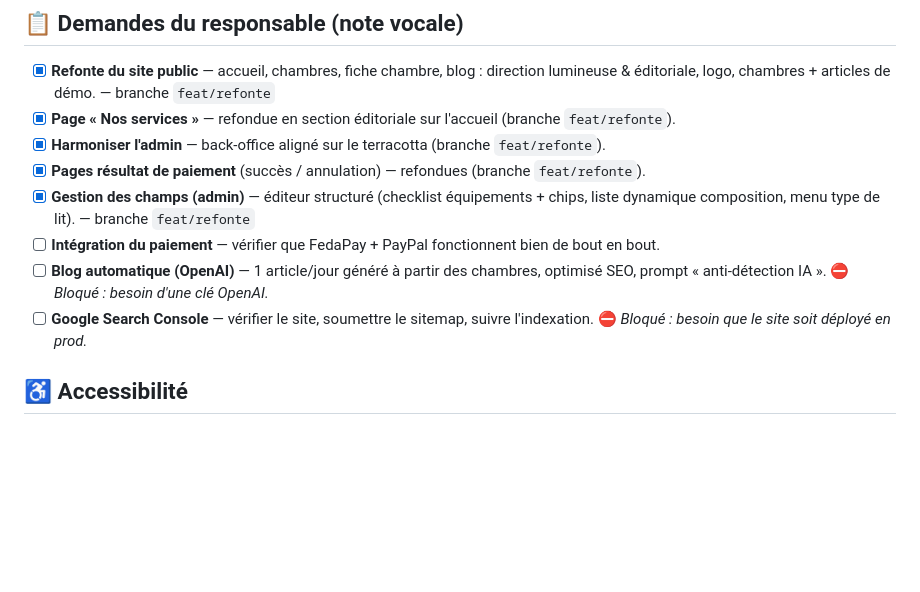
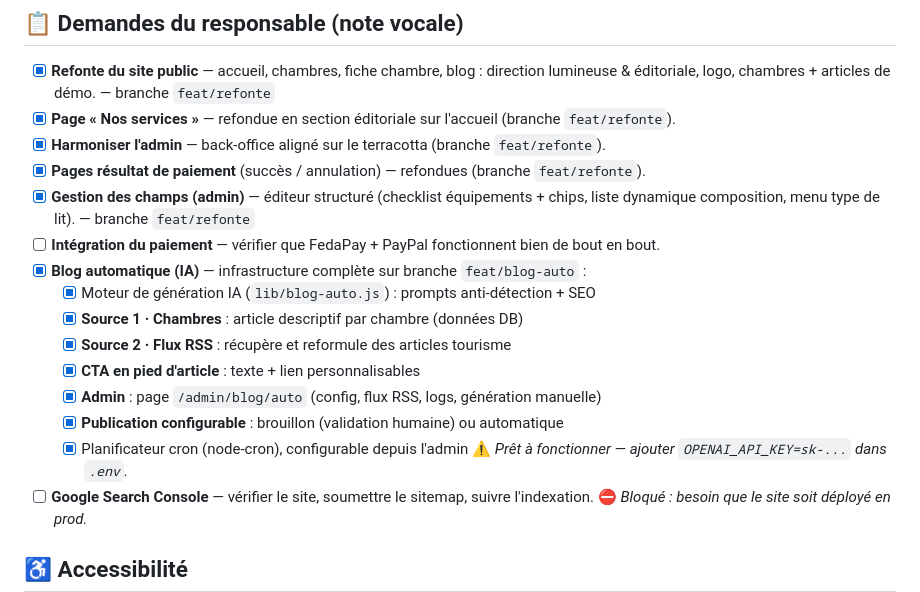
Before and after one commit to Biris-Tech/Maison-Stella, a Markdown page: TODO.md, the part around the change. GitHub-like rendering; blank space fills up the shorter version.

Commit message:
docs: TODO - blog auto IA fait (feat/blog-auto)
Co-Authored-By: Claude Opus 4.6 <noreply@anthropic.com>

```diff
--- a/TODO.md
+++ b/TODO.md
@@ -25,7 +25,15 @@ Liste de travail du projet. Cases cochées = déjà fait (sur branche, non fusio
 - [x] **Pages résultat de paiement** (succès / annulation) — refondues (branche `feat/refonte`).
 - [x] **Gestion des champs (admin)** — éditeur structuré (checklist équipements + chips, liste dynamique composition, menu type de lit). — branche `feat/refonte`
 - [ ] **Intégration du paiement** — vérifier que FedaPay + PayPal fonctionnent bien de bout en bout.
-- [ ] **Blog automatique (OpenAI)** — 1 article/jour généré à partir des chambres, optimisé SEO, prompt « anti-détection IA ». ⛔ *Bloqué : besoin d'une clé OpenAI.*
+- [x] **Blog automatique (IA)** — infrastructure complète sur branche `feat/blog-auto` :
+   - [x] Moteur de génération IA (`lib/blog-auto.js`) : prompts anti-détection + SEO
+   - [x] **Source 1 · Chambres** : article descriptif par chambre (données DB)
+   - [x] **Source 2 · Flux RSS** : récupère et reformule des articles tourisme
+   - [x] **CTA en pied d'article** : texte + lien personnalisables
+   - [x] **Admin** : page `/admin/blog/auto` (config, flux RSS, logs, génération manuelle)
+   - [x] **Publication configurable** : brouillon (validation humaine) ou automatique
+   - [x] Planificateur cron (node-cron), configurable depuis l'admin
+   ⚠️ *Prêt à fonctionner — ajouter `OPENAI_API_KEY=sk-...` dans `.env`.*
 - [ ] **Google Search Console** — vérifier le site, soumettre le sitemap, suivre l'indexation. ⛔ *Bloqué : besoin que le site soit déployé en prod.*
 
 ## ♿ Accessibilité
```
